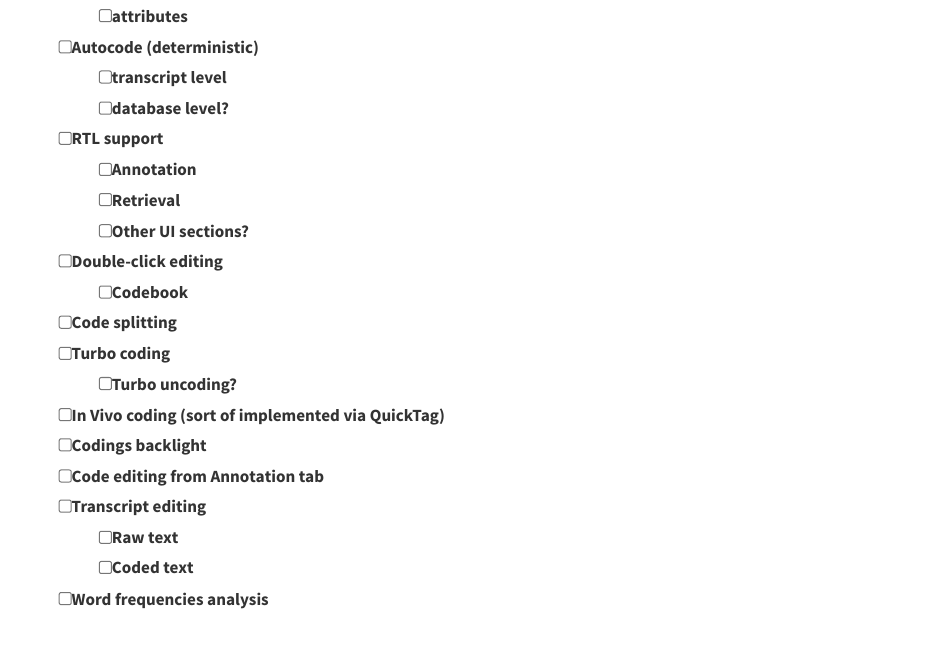
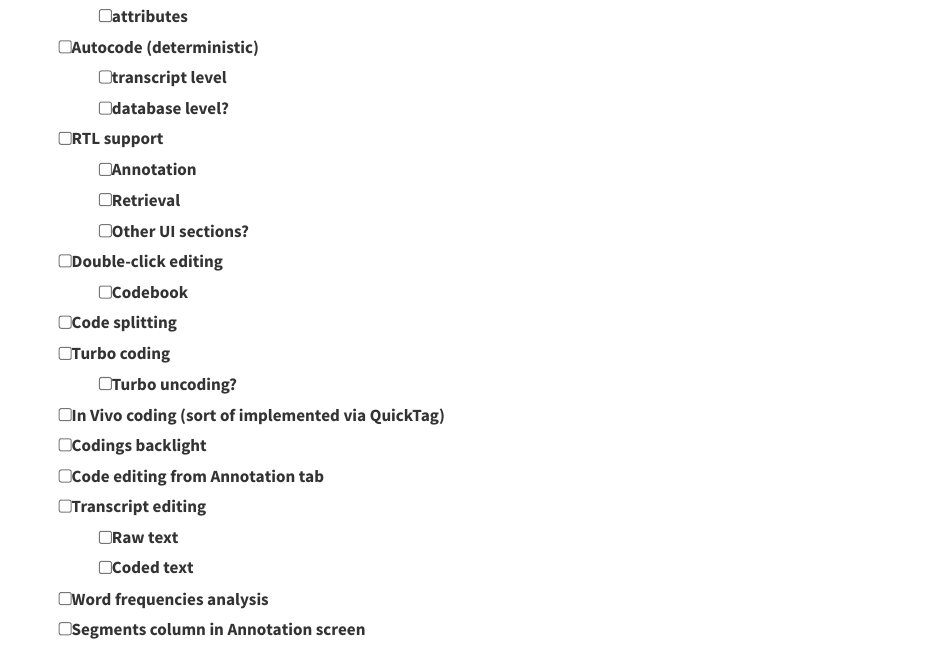
Before and after one commit to hlageek/requal_roadmap, a Quarto document (index.qmd): the page in a window 1100 px wide, from 2420 px down. Rendered offline with R 4.5, knitr and Pandoc in place of Quarto, with nearby package versions.

Commit message:
add idea

```diff
--- a/index.qmd
+++ b/index.qmd
@@ -112,3 +112,4 @@ A list of major features that should appear in Requal at some point. Mostly a st
   - [ ] Raw text
   - [ ] Coded text
 - [ ] Word frequencies analysis
+- [ ] Segments column in Annotation screen
```
